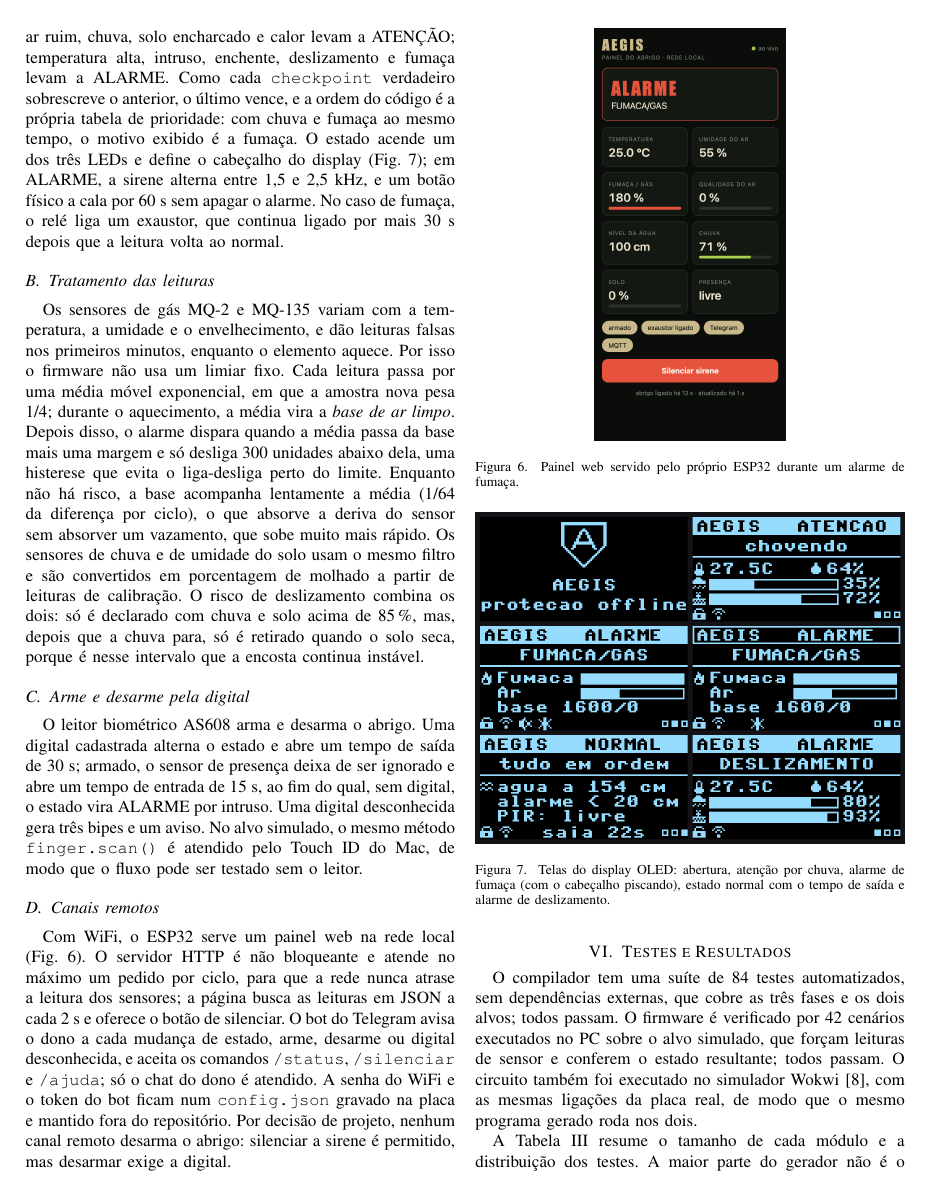
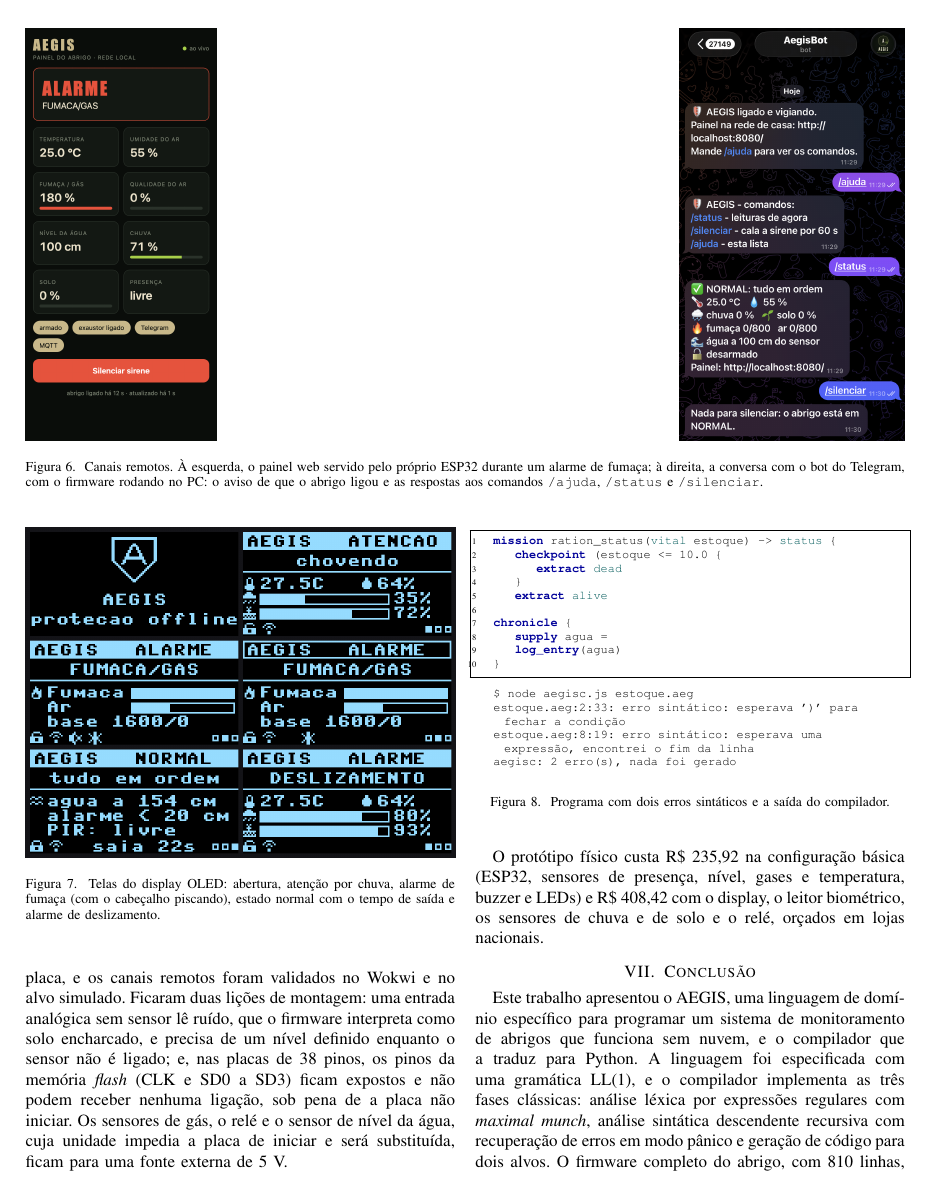
Before and after one commit to yagoduarte0/Trabalho-LinguagemFormal-Compiladores, a LaTeX paper (artigo/artigo.tex): page 6 of 8 before the commit and page 7 of 8 after it. Compiled offline with pdfLaTeX.

Commit message:
docs(artigo): conversa com o bot do Telegram na figura dos canais remotos

```diff
--- a/artigo/artigo.tex
+++ b/artigo/artigo.tex
@@ -583,8 +583,10 @@ sirene é permitido, mas desarmar exige a digital.
 \includegraphics[height=8.5cm]{figuras/painel-celular.png}\hfill
 \includegraphics[height=8.5cm]{figuras/telegram.png}
 \caption{Canais remotos. À esquerda, o painel web servido pelo próprio
-ESP32 durante um alarme de fumaça; à direita, as mensagens do bot do
-Telegram.}
+ESP32 durante um alarme de fumaça; à direita, a conversa com o bot do
+Telegram, com o firmware rodando no PC: o aviso de que o abrigo ligou e as
+respostas aos comandos \texttt{/ajuda}, \texttt{/status} e
+\texttt{/silenciar}.}
 \label{fig:canais}
 \end{figure*}}{%
 \begin{figure}[htbp]
```
Also changed, not shown: docs/ESTADO-DO-PROJETO.md (+1 -4 lines), artigo/figuras/telegram.png (added).
